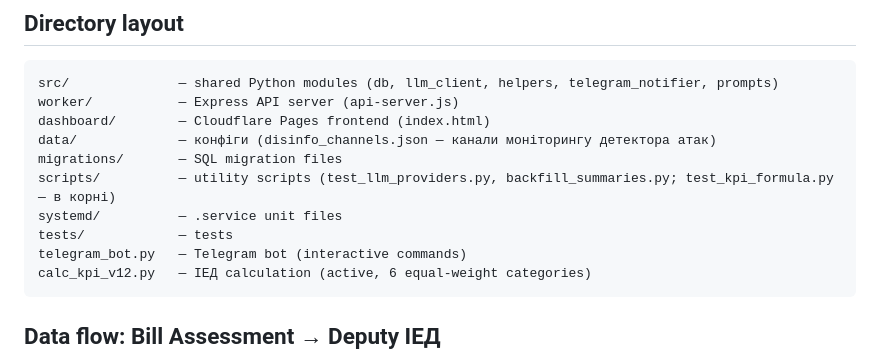
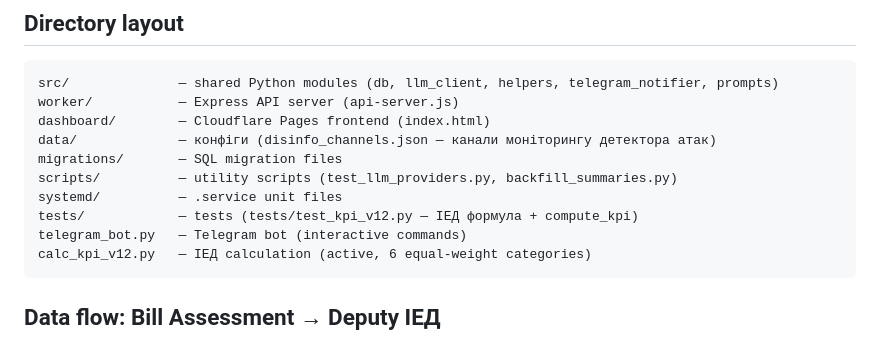
Before and after one commit to Dinollee/radacleaner, a Markdown page: ARCHITECTURE.md, the part around the change. Drawn GitHub-style.

````diff
--- a/ARCHITECTURE.md
+++ b/ARCHITECTURE.md
@@ -16,9 +16,9 @@ worker/           — Express API server (api-server.js)
 dashboard/        — Cloudflare Pages frontend (index.html)
 data/             — конфіги (disinfo_channels.json — канали моніторингу детектора атак)
 migrations/       — SQL migration files
-scripts/          — utility scripts (test_llm_providers.py, backfill_summaries.py; test_kpi_formula.py — в корні)
+scripts/          — utility scripts (test_llm_providers.py, backfill_summaries.py)
 systemd/          — .service unit files
-tests/            — tests
+tests/            — tests (tests/test_kpi_v12.py — ІЕД формула + compute_kpi)
 telegram_bot.py   — Telegram bot (interactive commands)
 calc_kpi_v12.py   — ІЕД calculation (active, 6 equal-weight categories)
 ```
````
Also changed, not shown: RESEARCH.md (+2 -2 lines).
